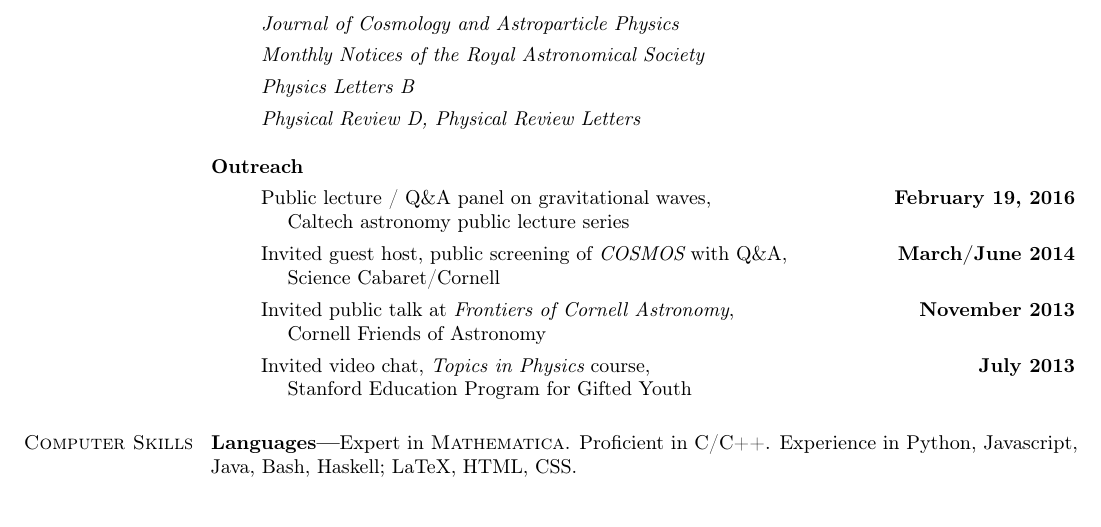
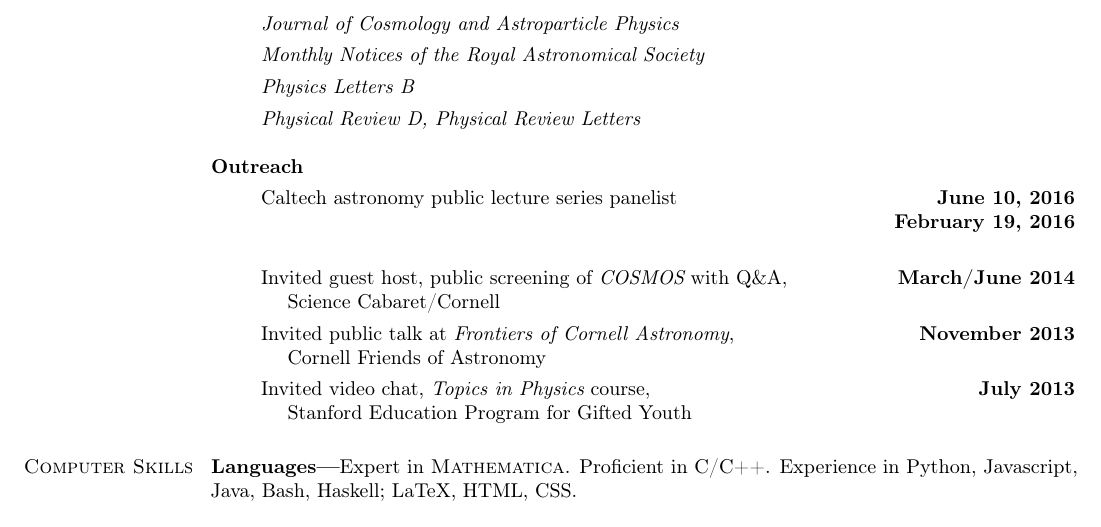
Before and after one commit to duetosymmetry/cv, a LaTeX CV (LeoCStein.tex): part of page 4 of 5, cut so that both start at the same text. Compiled offline with pdfLaTeX.

Commit message:
Updated outreach items

```diff
--- a/LeoCStein.tex
+++ b/LeoCStein.tex
@@ -158,9 +158,10 @@ CSU Fullerton
 {\bf Outreach}
 \vspace*{.05in}
 \begin{itemize}
-\item[] Public lecture / Q\&A panel on gravitational waves,
-  \hfill {\bf February 19, 2016} \\
-\hspace*{1em} Caltech astronomy public lecture series
+\item[] Caltech astronomy public lecture series panelist
+        \hfill {\bf June 10, 2016} \\
+\hspace*{1em} \hfill {\bf February 19, 2016} \\
+
 \item[] Invited guest host, public screening of {\it COSMOS} with Q\&A,
   \hfill {\bf March/June 2014} \\
 \hspace*{1em} Science Cabaret/Cornell
```
